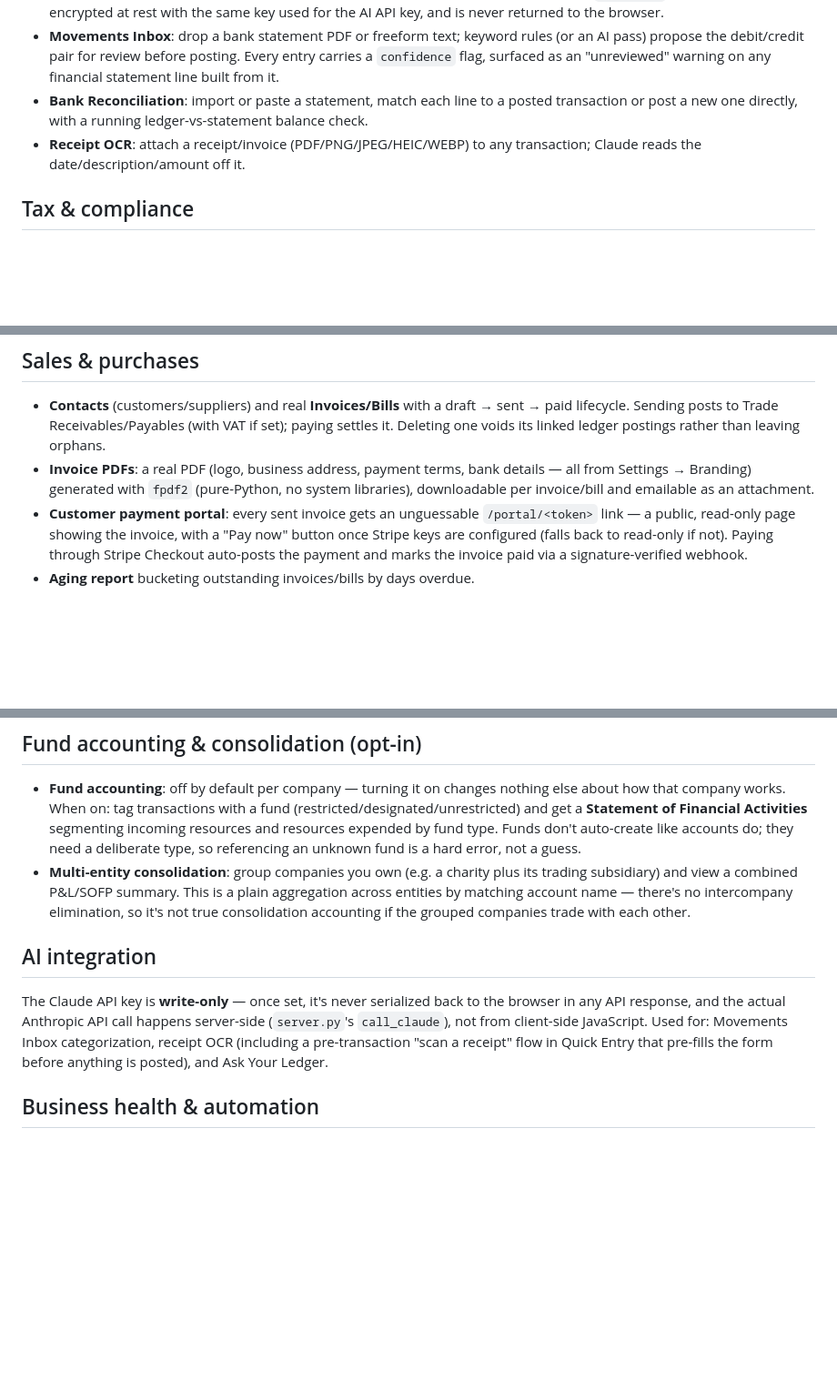
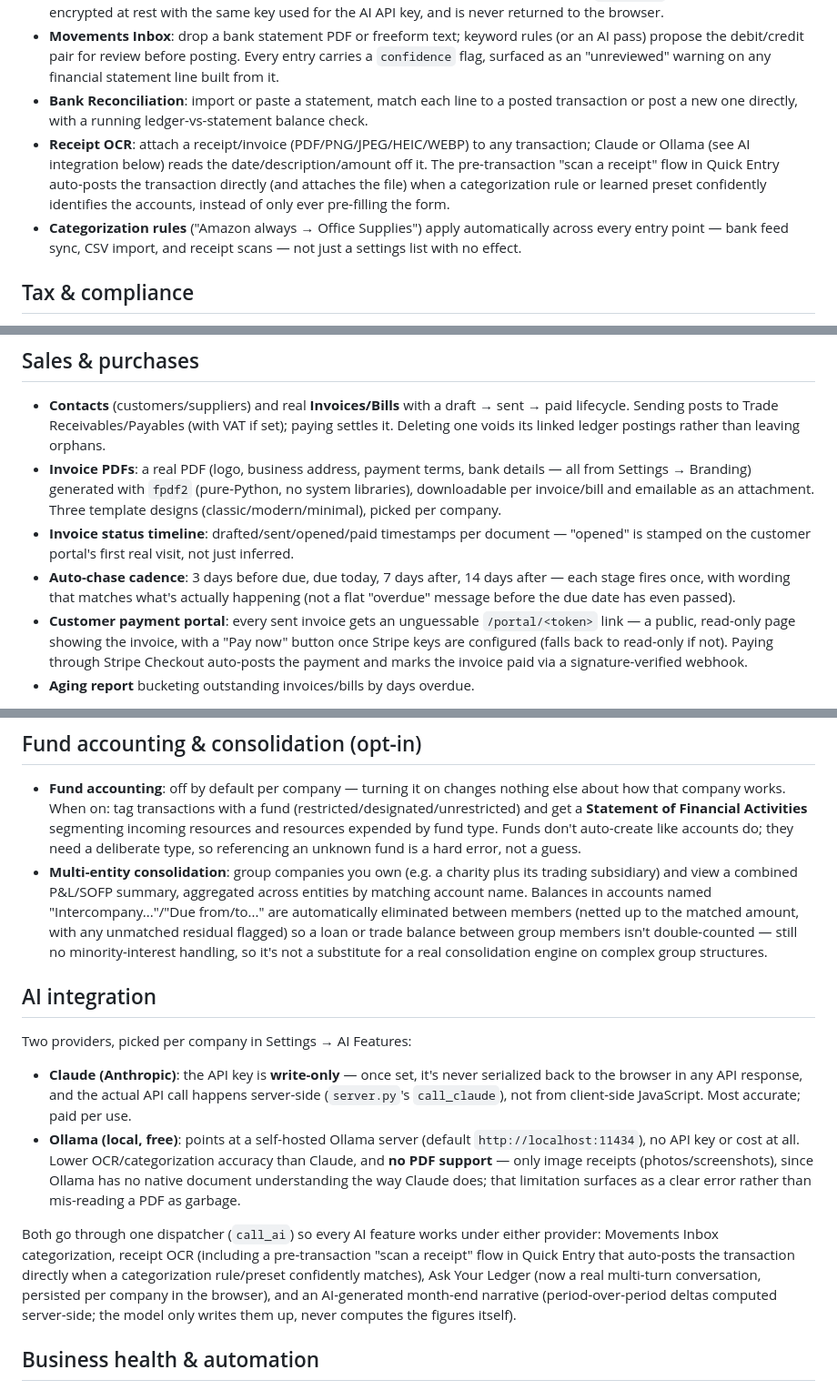
Before and after one commit to ismaeelazhar-cmd/bookkeeping-assistant-, a Markdown page: README.md, 3 parts joined by grey strips. Shown at 91% size. GitHub-like rendering; blank space fills up the shorter version.

Commit message:
Update README to match what's actually built (was stale on consolidation, AI, invoicing)
The "deliberately not built" status section still said multi-entity consolidation had no intercompany elimination — it does now (this session). Also documented the Ollama provider option, invoice templates (3, not 1), the auto-chase cadence fix, the invoice status timeline, and categorization rules actually applying, none of which were mentioned anywhere in the README despite being real shipped features.

Co-Authored-By: Claude Sonnet 4.6 <noreply@anthropic.com>

```diff
--- a/README.md
+++ b/README.md
@@ -18,7 +18,8 @@ A multi-tenant double-entry bookkeeping web app: log in, create one or more comp
 - **Live bank feed (Plaid)**: link a real bank account or card. This is the "buy don't build" Open Banking piece — actual connections go through Plaid's regulated infrastructure (the same approach Xero/FreeAgent use), not custom bank scraping. Transactions sync via cursor-based incremental sync straight into the same `bank_lines` the Bank Reconciliation screen already uses. A webhook gives real-time push updates once deployed somewhere reachable; a manual "Sync now" button covers local/sandbox use where Plaid's servers can't reach `localhost`. The access token is encrypted at rest with the same key used for the AI API key, and is never returned to the browser.
 - **Movements Inbox**: drop a bank statement PDF or freeform text; keyword rules (or an AI pass) propose the debit/credit pair for review before posting. Every entry carries a `confidence` flag, surfaced as an "unreviewed" warning on any financial statement line built from it.
 - **Bank Reconciliation**: import or paste a statement, match each line to a posted transaction or post a new one directly, with a running ledger-vs-statement balance check.
-- **Receipt OCR**: attach a receipt/invoice (PDF/PNG/JPEG/HEIC/WEBP) to any transaction; Claude reads the date/description/amount off it.
+- **Receipt OCR**: attach a receipt/invoice (PDF/PNG/JPEG/HEIC/WEBP) to any transaction; Claude or Ollama (see AI integration below) reads the date/description/amount off it. The pre-transaction "scan a receipt" flow in Quick Entry auto-posts the transaction directly (and attaches the file) when a categorization rule or learned preset confidently identifies the accounts, instead of only ever pre-filling the form.
+- **Categorization rules** ("Amazon always → Office Supplies") apply automatically across every entry point — bank feed sync, CSV import, and receipt scans — not just a settings list with no effect.
 
 ## Tax & compliance
 
@@ -31,7 +32,9 @@ A multi-tenant double-entry bookkeeping web app: log in, create one or more comp
 ## Sales & purchases
 
 - **Contacts** (customers/suppliers) and real **Invoices/Bills** with a draft → sent → paid lifecycle. Sending posts to Trade Receivables/Payables (with VAT if set); paying settles it. Deleting one voids its linked ledger postings rather than leaving orphans.
-- **Invoice PDFs**: a real PDF (logo, business address, payment terms, bank details — all from Settings → Branding) generated with `fpdf2` (pure-Python, no system libraries), downloadable per invoice/bill and emailable as an attachment.
+- **Invoice PDFs**: a real PDF (logo, business address, payment terms, bank details — all from Settings → Branding) generated with `fpdf2` (pure-Python, no system libraries), downloadable per invoice/bill and emailable as an attachment. Three template designs (classic/modern/minimal), picked per company.
+- **Invoice status timeline**: drafted/sent/opened/paid timestamps per document — "opened" is stamped on the customer portal's first real visit, not just inferred.
+- **Auto-chase cadence**: 3 days before due, due today, 7 days after, 14 days after — each stage fires once, with wording that matches what's actually happening (not a flat "overdue" message before the due date has even passed).
 - **Customer payment portal**: every sent invoice gets an unguessable `/portal/<token>` link — a public, read-only page showing the invoice, with a "Pay now" button once Stripe keys are configured (falls back to read-only if not). Paying through Stripe Checkout auto-posts the payment and marks the invoice paid via a signature-verified webhook.
 - **Aging report** bucketing outstanding invoices/bills by days overdue.
 
@@ -46,11 +49,16 @@ A multi-tenant double-entry bookkeeping web app: log in, create one or more comp
 ## Fund accounting & consolidation (opt-in)
 
 - **Fund accounting**: off by default per company — turning it on changes nothing else about how that company works. When on: tag transactions with a fund (restricted/designated/unrestricted) and get a **Statement of Financial Activities** segmenting incoming resources and resources expended by fund type. Funds don't auto-create like accounts do; they need a deliberate type, so referencing an unknown fund is a hard error, not a guess.
-- **Multi-entity consolidation**: group companies you own (e.g. a charity plus its trading subsidiary) and view a combined P&L/SOFP summary. This is a plain aggregation across entities by matching account name — there's no intercompany elimination, so it's not true consolidation accounting if the grouped companies trade with each other.
+- **Multi-entity consolidation**: group companies you own (e.g. a charity plus its trading subsidiary) and view a combined P&L/SOFP summary, aggregated across entities by matching account name. Balances in accounts named "Intercompany..."/"Due from/to..." are automatically eliminated between members (netted up to the matched amount, with any unmatched residual flagged) so a loan or trade balance between group members isn't double-counted — still no minority-interest handling, so it's not a substitute for a real consolidation engine on complex group structures.
 
 ## AI integration
 
-The Claude API key is **write-only** — once set, it's never serialized back to the browser in any API response, and the actual Anthropic API call happens server-side (`server.py`'s `call_claude`), not from client-side JavaScript. Used for: Movements Inbox categorization, receipt OCR (including a pre-transaction "scan a receipt" flow in Quick Entry that pre-fills the form before anything is posted), and Ask Your Ledger.
+Two providers, picked per company in Settings → AI Features:
+
+- **Claude (Anthropic)**: the API key is **write-only** — once set, it's never serialized back to the browser in any API response, and the actual API call happens server-side (`server.py`'s `call_claude`), not from client-side JavaScript. Most accurate; paid per use.
+- **Ollama (local, free)**: points at a self-hosted Ollama server (default `http://localhost:11434`), no API key or cost at all. Lower OCR/categorization accuracy than Claude, and **no PDF support** — only image receipts (photos/screenshots), since Ollama has no native document understanding the way Claude does; that limitation surfaces as a clear error rather than mis-reading a PDF as garbage.
+
+Both go through one dispatcher (`call_ai`) so every AI feature works under either provider: Movements Inbox categorization, receipt OCR (including a pre-transaction "scan a receipt" flow in Quick Entry that auto-posts the transaction directly when a categorization rule/preset confidently matches), Ask Your Ledger (now a real multi-turn conversation, persisted per company in the browser), and an AI-generated month-end narrative (period-over-period deltas computed server-side; the model only writes them up, never computes the figures itself).
 
 ## Business health & automation
 
```
Also changed, not shown: other parts of README.md (+1 -1 lines).
